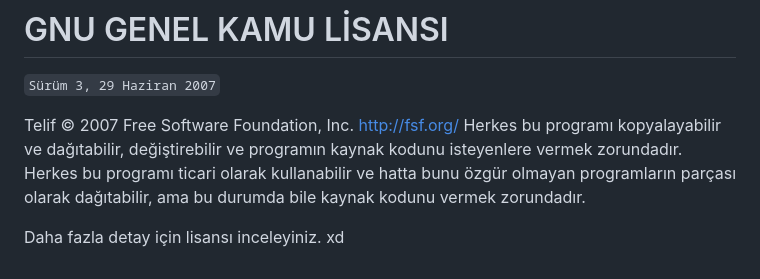
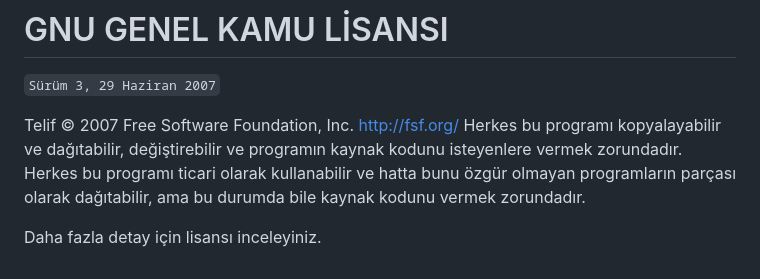
Before and after one commit to mertovski6/Basic-Chatbot, a Markdown page: README.md, the part around the change. Drawn GitHub-style.

```diff
--- a/README.md
+++ b/README.md
@@ -122,4 +122,4 @@ programı ticari olarak kullanabilir ve hatta bunu özgür olmayan
 programların parçası olarak dağıtabilir, ama bu durumda bile
 kaynak kodunu vermek zorundadır.
 
-Daha fazla detay için lisansı inceleyiniz. xd
+Daha fazla detay için lisansı inceleyiniz.
```
